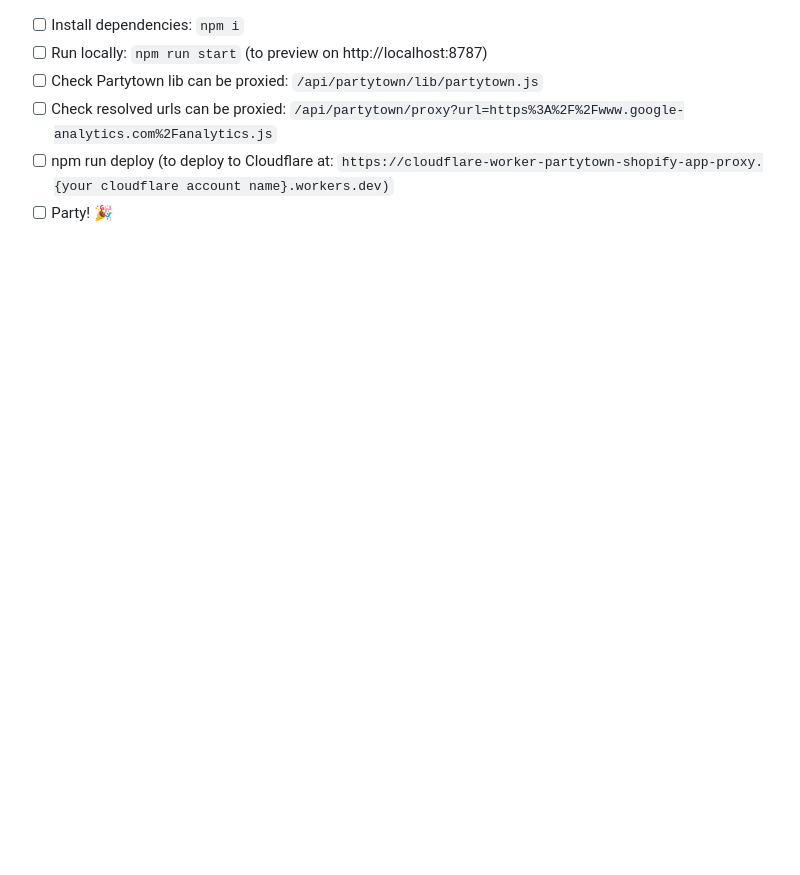
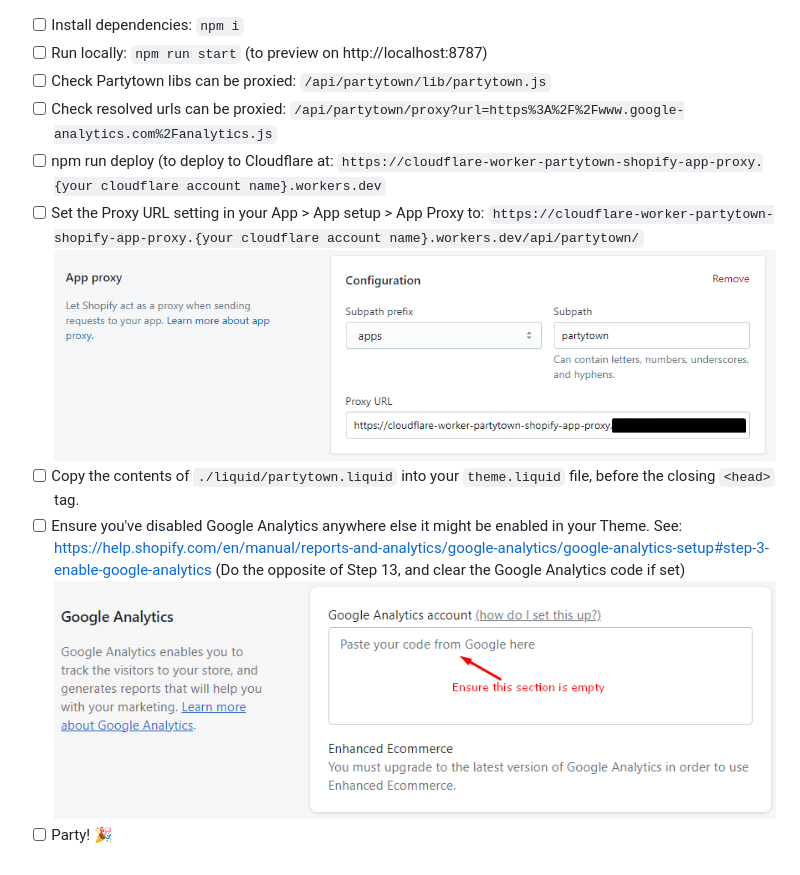
Before and after one commit to edlaver/cloudflare-worker-partytown-shopify-app-proxy, a Markdown page: README.md, the part around the change. GitHub-like rendering; pictures changed too: assets/app-proxy-setup.png (added), assets/google-analytics-setup.png (added); blank space fills up the shorter version.

Commit message:
Adds liquid snippet

```diff
--- a/README.md
+++ b/README.md
@@ -1,6 +1,11 @@
 - [ ] Install dependencies: `npm i`
 - [ ] Run locally: `npm run start` (to preview on http://localhost:8787)
-- [ ] Check Partytown lib can be proxied: `/api/partytown/lib/partytown.js`
+- [ ] Check Partytown libs can be proxied: `/api/partytown/lib/partytown.js`
 - [ ] Check resolved urls can be proxied: `/api/partytown/proxy?url=https%3A%2F%2Fwww.google-analytics.com%2Fanalytics.js`
-- [ ] npm run deploy (to deploy to Cloudflare at: `https://cloudflare-worker-partytown-shopify-app-proxy.{your cloudflare account name}.workers.dev)`
+- [ ] npm run deploy (to deploy to Cloudflare at: `https://cloudflare-worker-partytown-shopify-app-proxy.{your cloudflare account name}.workers.dev`
+- [ ] Set the Proxy URL setting in your App > App setup > App Proxy to: `https://cloudflare-worker-partytown-shopify-app-proxy.{your cloudflare account name}.workers.dev/api/partytown/`
+![App proxy setup screenshot](/assets/app-proxy-setup.png)
+- [ ] Copy the contents of `./liquid/partytown.liquid` into your `theme.liquid` file, before the closing `<head>` tag.
+- [ ] Ensure you've disabled Google Analytics anywhere else it might be enabled in your Theme.  See: https://help.shopify.com/en/manual/reports-and-analytics/google-analytics/google-analytics-setup#step-3-enable-google-analytics (Do the opposite of Step 13, and clear the Google Analytics code if set)
+![App proxy setup screenshot](/assets/google-analytics-setup.png)
 - [ ] Party! 🎉
```
Also changed, not shown: 1 other file.
